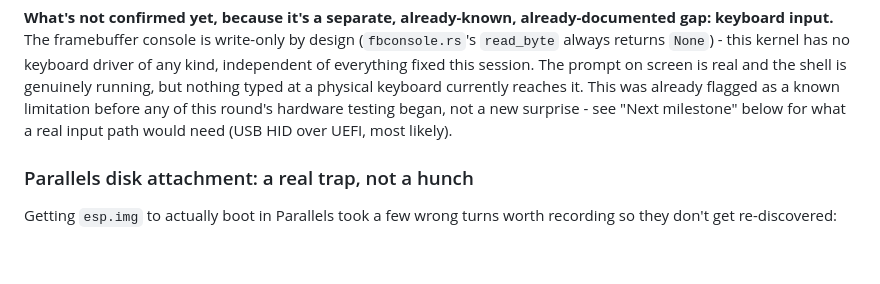
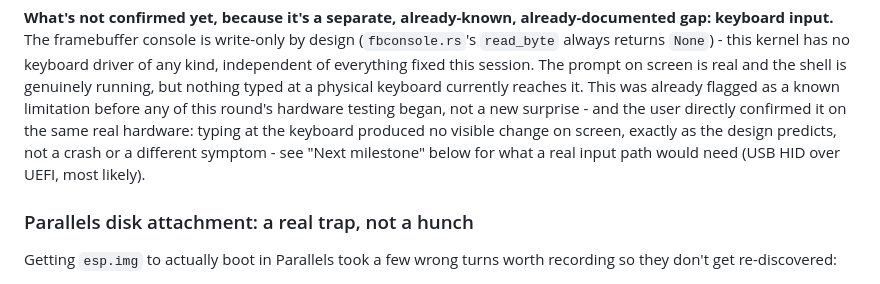
Before and after one commit to hansolovkarlsson/Ouroboros, a Markdown page: CLAUDE.md, the part around the change. GitHub-like rendering; blank space fills up the shorter version.

Commit message:
Note direct confirmation of the no-keyboard-input limitation
The user tried typing at the live shell prompt on real Parallels
hardware - nothing reached it, exactly as the write-only framebuffer
console design predicts. Not a new bug, just closing the loop on an
already-documented gap with real hardware evidence instead of just
reasoning from the code.

Co-Authored-By: Claude Sonnet 5 <noreply@anthropic.com>

```diff
--- a/CLAUDE.md
+++ b/CLAUDE.md
@@ -2012,8 +2012,11 @@ of everything fixed this session. The prompt on screen is real and the
 shell is genuinely running, but nothing typed at a physical keyboard
 currently reaches it. This was already flagged as a known limitation
 before any of this round's hardware testing began, not a new surprise -
-see "Next milestone" below for what a real input path would need (USB
-HID over UEFI, most likely).
+and the user directly confirmed it on the same real hardware: typing at
+the keyboard produced no visible change on screen, exactly as the
+design predicts, not a crash or a different symptom - see "Next
+milestone" below for what a real input path would need (USB HID over
+UEFI, most likely).
 
 ### Parallels disk attachment: a real trap, not a hunch
 
```
